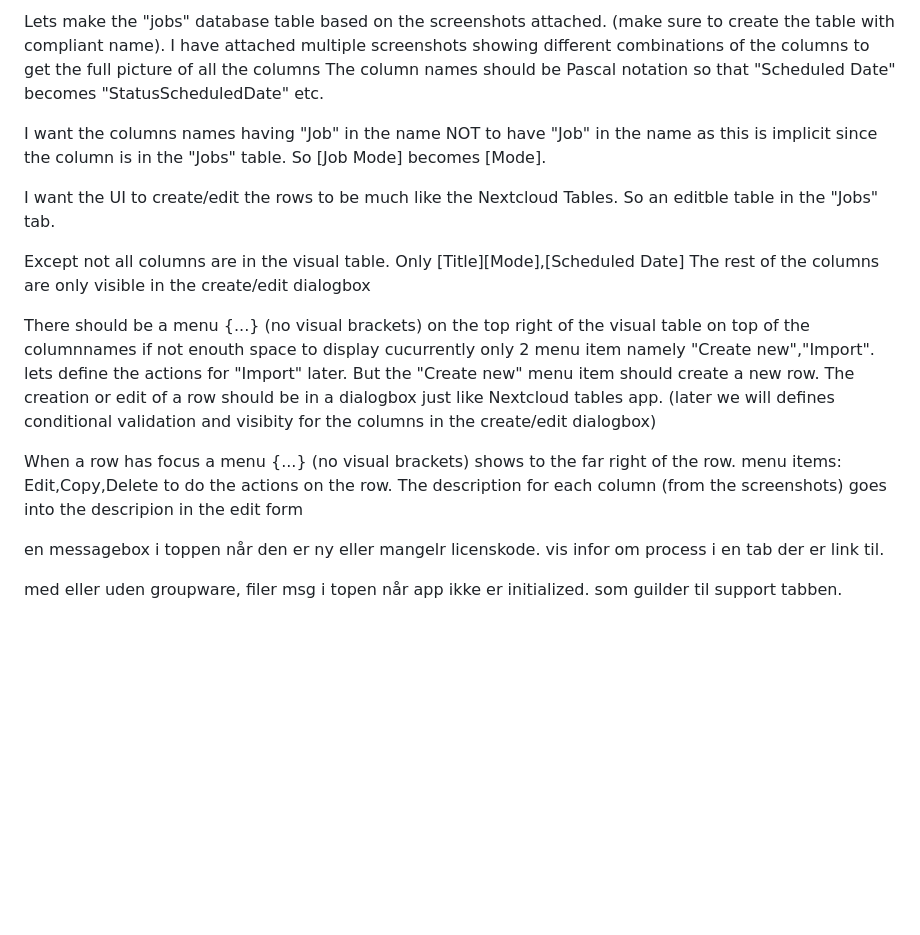
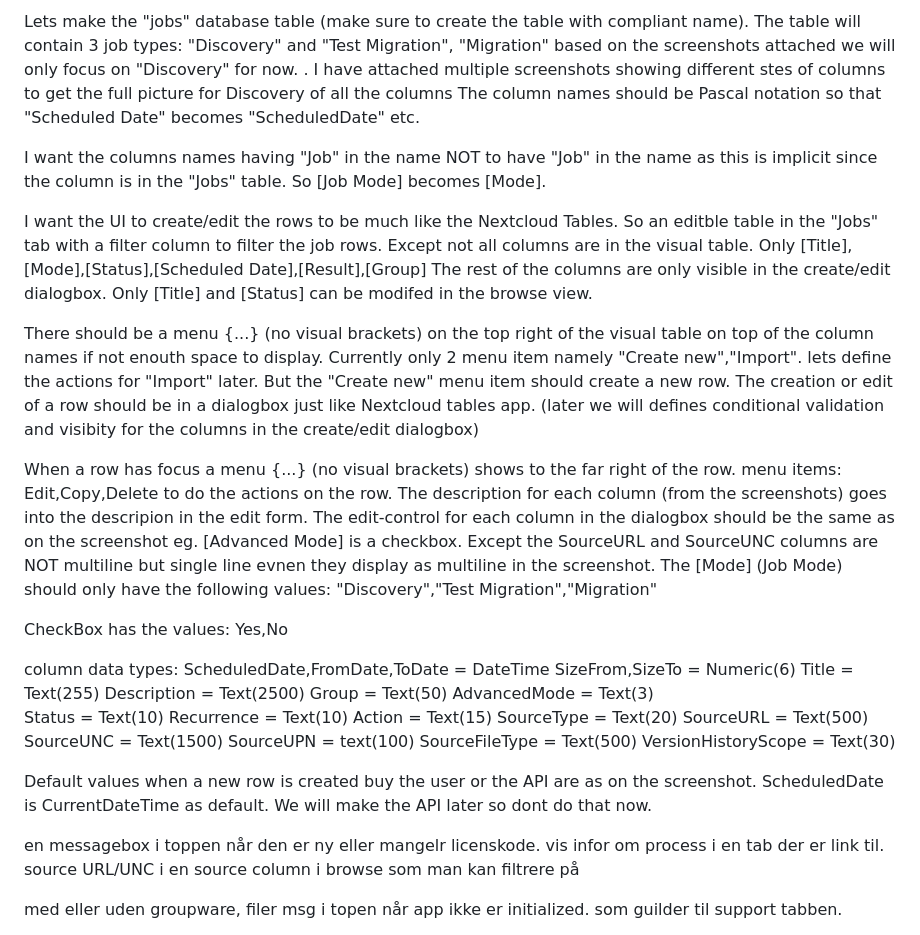
Before and after one commit to MigrationViking/smartmigration, a Markdown page: sj.md, the part around the change. Drawn GitHub-style; blank space fills up the shorter version.

Commit message:
spec of discovery table

```diff
--- a/sj.md
+++ b/sj.md
@@ -1,22 +1,49 @@
-Lets make the "jobs" database table based on the screenshots attached. (make sure to create the table with compliant name). I have attached multiple screenshots showing different combinations of the columns to get the full picture of all the columns
-The column names should be Pascal notation so that "Scheduled Date" becomes "StatusScheduledDate" etc.
+Lets make the "jobs" database table (make sure to create the table with compliant name).
+The table will contain 3 job types: "Discovery" and "Test Migration", "Migration" based on the screenshots attached we will only focus on "Discovery" for now. . I have attached multiple screenshots showing different stes of columns to get the full picture for Discovery of all the columns
+The column names should be Pascal notation so that "Scheduled Date" becomes "ScheduledDate" etc.
 
 I want the columns names having "Job" in the name NOT to have "Job" in the name as this is implicit since the column is in the "Jobs" table. So [Job Mode] becomes [Mode].
 
-I want the UI to create/edit the rows to be much like the Nextcloud Tables. So an editble table in the "Jobs" tab.
+I want the UI to create/edit the rows to be much like the Nextcloud Tables. So an editble table in the "Jobs" tab with a filter column to filter the job rows.
+Except not all columns are in the visual table. Only [Title],[Mode],[Status],[Scheduled Date],[Result],[Group] The rest of the columns are only visible in the create/edit dialogbox.
+Only [Title] and [Status] can be modifed in the browse view.
 
-Except not all columns are in the visual table. Only [Title][Mode],[Scheduled Date] The rest of the columns are only visible in the create/edit dialogbox
+There should be a menu {...} (no visual brackets) on the top right of the visual table on top of the column names if not enouth space to display. Currently only 2 menu item namely "Create new","Import". lets define the actions for "Import" later. But the "Create new" menu item should create a new row. The creation or edit of a row should be in a dialogbox just like Nextcloud tables app. (later we will defines conditional validation and visibity for the columns in the create/edit dialogbox)
 
-There should be a menu {...} (no visual brackets) on the top right of the visual table on top of the columnnames if not enouth space to display cucurrently only 2 menu item namely "Create new","Import". lets define the actions for "Import" later. But the "Create new" menu item should create a new row. The creation or edit of a row should be in a dialogbox just like Nextcloud tables app. (later we will defines conditional validation and visibity for the columns in the create/edit dialogbox)
+When a row has focus a menu {...} (no visual brackets) shows to the far right of the row. menu items: Edit,Copy,Delete to do the actions on the row.
+The description for each column (from the screenshots) goes into the descripion in the edit form.
+The edit-control for each column in the dialogbox should be the same as on the screenshot eg. [Advanced Mode] is a checkbox. Except the SourceURL and SourceUNC columns are NOT multiline but single line evnen they display as multiline in the screenshot.
+The [Mode] (Job Mode) should only have the following values: "Discovery","Test Migration","Migration"
 
-When a row has focus a menu {...} (no visual brackets) shows to the far right of the row. menu items: Edit,Copy,Delete  to do the actions on the row.
-The description for each column (from the screenshots) goes into the descripion in the edit form
+CheckBox has the values: Yes,No
+
+column data types:
+ScheduledDate,FromDate,ToDate = DateTime
+SizeFrom,SizeTo = Numeric(6)
+Title = Text(255)
+Description = Text(2500)
+Group = Text(50)
+AdvancedMode = Text(3)
+Status = Text(10)
+Recurrence = Text(10)
+Action = Text(15)
+SourceType = Text(20)
+SourceURL = Text(500)
+SourceUNC = Text(1500)
+SourceUPN = text(100)
+SourceFileType = Text(500)
+VersionHistoryScope = Text(30)
+
+Default values when a new row is created buy the user or the API are as on the screenshot. ScheduledDate is CurrentDateTime as default.
+We will make the API later so dont do that now.
+
+
 
 
 
 
 en messagebox i toppen når den er ny eller mangelr licenskode. vis infor om process i en tab der er link til.
-
+source URL/UNC i en source column i browse som man kan filtrere på
 
 
 med eller uden groupware, filer
```
